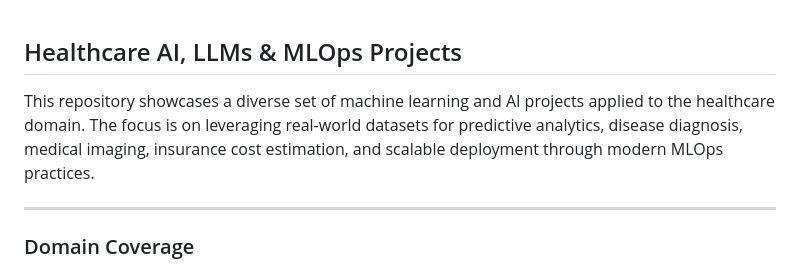
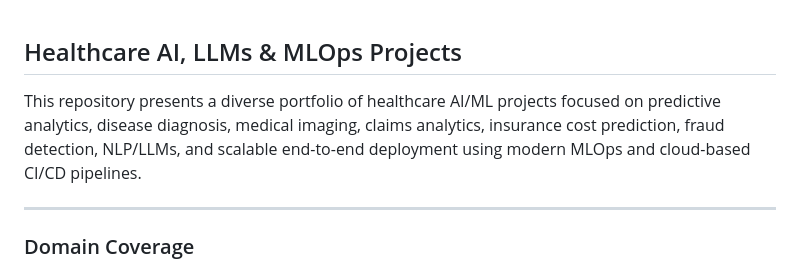
Before and after one commit to wuguo5982/Big_Data_Healthcare_Analytics, a Markdown page: README.md, the part around the change. Rendered like a GitHub page.

Commit message:
Healthcare AI, LLMs & MLOps Projects

```diff
--- a/README.md
+++ b/README.md
@@ -1,6 +1,6 @@
 ## Healthcare AI, LLMs & MLOps Projects
 
-This repository showcases a diverse set of machine learning and AI projects applied to the healthcare domain. The focus is on leveraging real-world datasets for predictive analytics, disease diagnosis, medical imaging, insurance cost estimation, and scalable deployment through modern MLOps practices.
+This repository presents a diverse portfolio of healthcare AI/ML projects focused on predictive analytics, disease diagnosis, medical imaging, claims analytics, insurance cost prediction, fraud detection, NLP/LLMs, and scalable end-to-end deployment using modern MLOps and cloud-based CI/CD pipelines.
 
 ---
 
```
